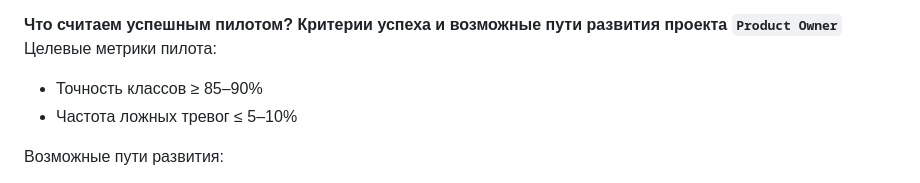
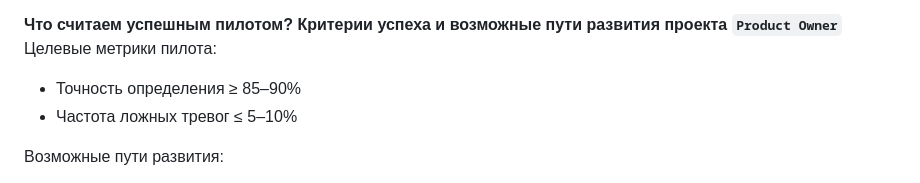
Before and after one commit to BookWormDevid/KLIN, a Markdown page: docs/ML_System_Design_Doc.md, the part around the change. Rendered like a GitHub page.

```diff
--- a/docs/ML_System_Design_Doc.md
+++ b/docs/ML_System_Design_Doc.md
@@ -79,7 +79,7 @@
 **Что считаем успешным пилотом? Критерии успеха и возможные пути развития проекта `Product Owner`**
 Целевые метрики пилота:
 
-- Точность классов ≥ 85–90%
+- Точность определения ≥ 85–90%
 - Частота ложных тревог ≤ 5–10%
 
 Возможные пути развития:
```
